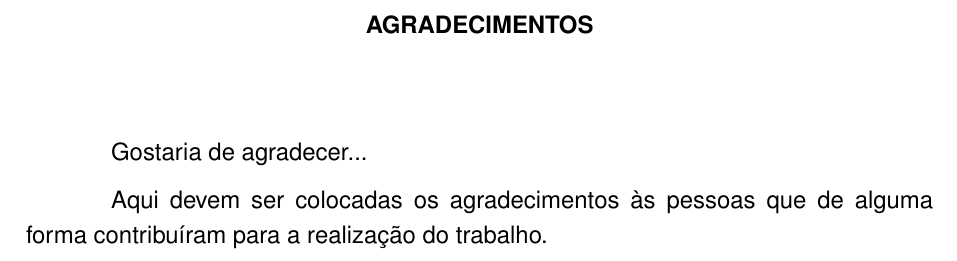
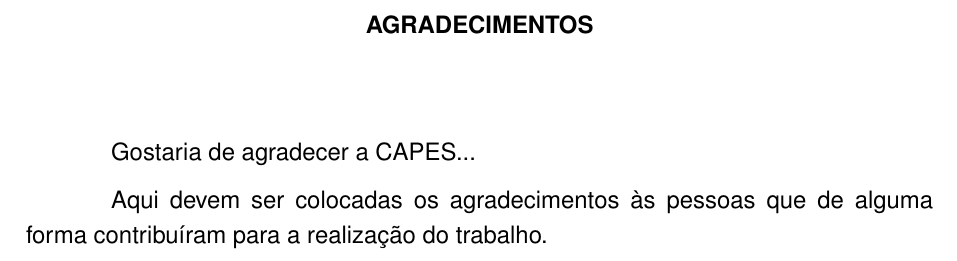
Before and after one commit to DefensorDaHumanidade/Mestrado, a LaTeX thesis (Dissertação/Principal.tex, which reads Dissertação/Partes/pretextual.tex): part of page 6 of 57, cut so that both start at the same text. Compiled offline with pdfLaTeX.

Commit message:
Atualizando Dissertação

```diff
--- a/Dissertação/Partes/pretextual.tex
+++ b/Dissertação/Partes/pretextual.tex
@@ -95,7 +95,7 @@ Dedico este trabalho aos meus familiares, amigos, colegas e professores que me a
 % Agradecimentos
 % ---
 \begin{agradecimentos}
-Gostaria de agradecer...
+Gostaria de agradecer a CAPES...
 
 Aqui devem ser colocadas os agradecimentos às pessoas que de alguma forma contribuíram para a realização do trabalho.
 \end{agradecimentos}
```
